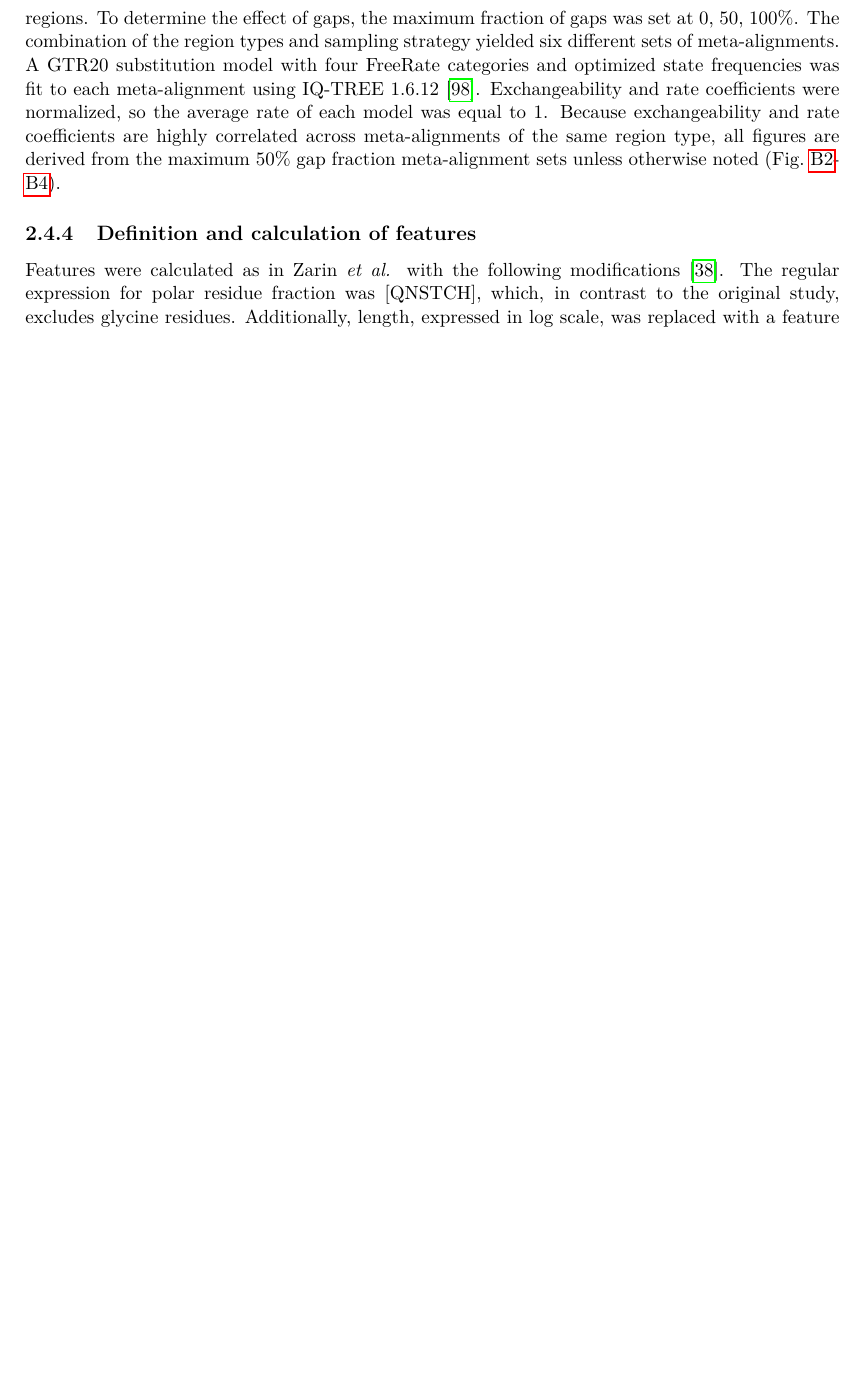
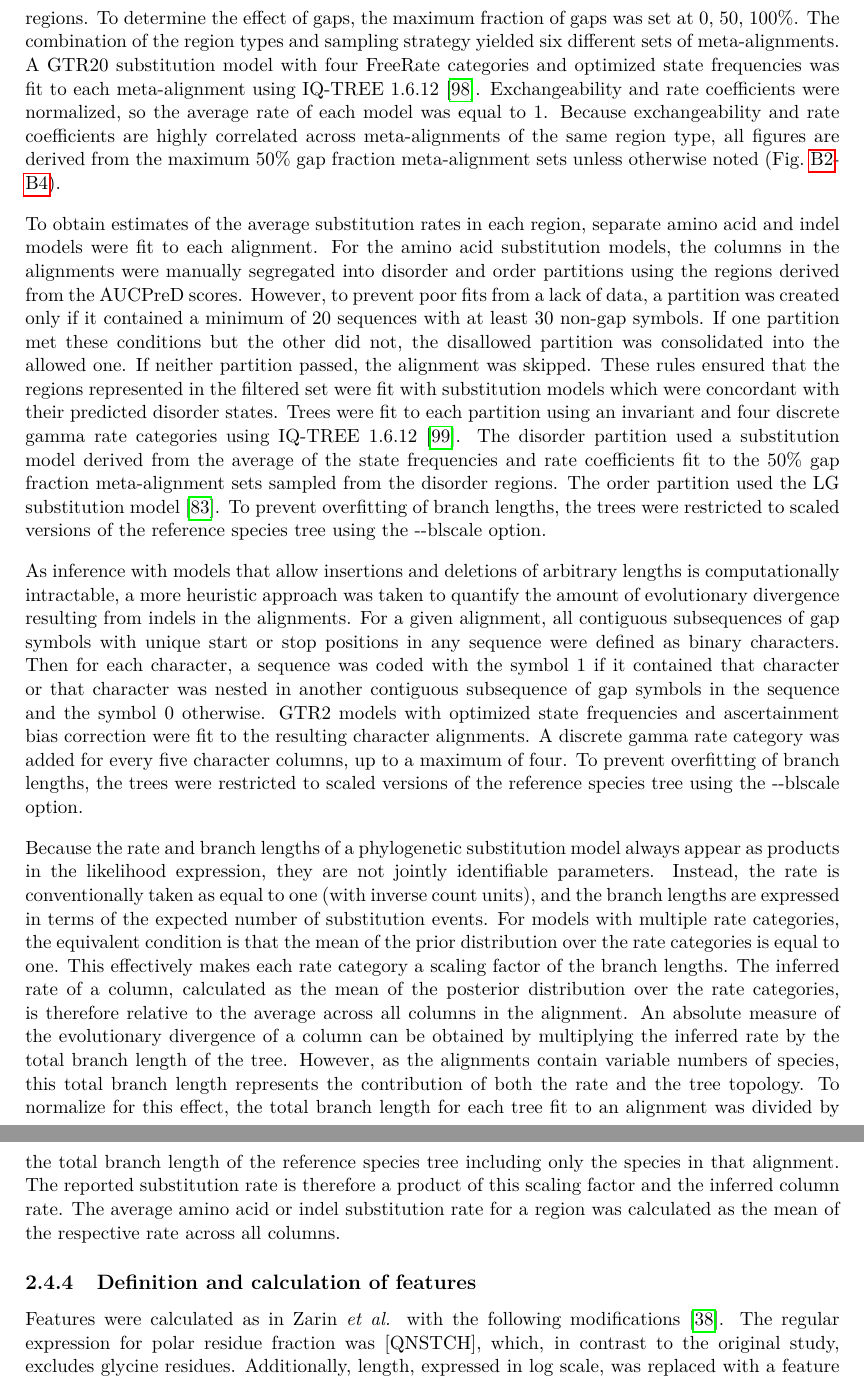
Before and after one commit to marcsingleton/orthology_inference2023_manuscript, a LaTeX thesis (main.tex, which reads chapter2/chapter2.tex): part of page 46 of 130 before the commit and two parts of pages 46 and 47 of 131 after it, the two joined at a grey line, cut so that both start at the same text, the shorter picture padded with empty space. Compiled offline with pdfLaTeX.

Commit message:
Added methods for calculating substitution rates

```diff
--- a/chapter2/chapter2.tex
+++ b/chapter2/chapter2.tex
@@ -66,4 +66,10 @@ The regions were filtered with the following criteria. First, segments with non-
 To fit amino acid substitution matrices to disorder and order regions, 25 meta-alignments were constructed by randomly sampling 100,000 columns from the respective subsets in the filtered regions. To determine the effect of gaps, the maximum fraction of gaps was set at 0, 50, 100\%. The combination of the region types and sampling strategy yielded six different sets of meta-alignments. A GTR20 substitution model with four FreeRate categories and optimized state frequencies was fit to each meta-alignment using IQ-TREE 1.6.12~\cite{Nguyen2014}. Exchangeability and rate coefficients were normalized, so the average rate of each model was equal to 1. Because exchangeability and rate coefficients are highly correlated across meta-alignments of the same region type, all figures are derived from the maximum 50\% gap fraction meta-alignment sets unless otherwise noted (Fig.~\ref{sfig:heatmap_ematrix}-\ref{sfig:heatmap_corr}).
+
+To obtain estimates of the average substitution rates in each region, separate amino acid and indel models were fit to each alignment. For the amino acid substitution models, the columns in the alignments were manually segregated into disorder and order partitions using the regions derived from the AUCPreD scores. However, to prevent poor fits from a lack of data, a partition was created only if it contained a minimum of 20 sequences with at least 30 non-gap symbols. If one partition met these conditions but the other did not, the disallowed partition was consolidated into the allowed one. If neither partition passed, the alignment was skipped. These rules ensured that the regions represented in the filtered set were fit with substitution models which were concordant with their predicted disorder states. Trees were fit to each partition using an invariant and four discrete gamma rate categories using IQ-TREE 1.6.12~\cite{Yang1994}. The disorder partition used a substitution model derived from the average of the state frequencies and rate coefficients fit to the 50\% gap fraction meta-alignment sets sampled from the disorder regions. The order partition used the LG substitution model~\cite{Le2008}. To prevent overfitting of branch lengths, the trees were restricted to scaled versions of the reference species tree using the -{}-blscale option.
+
+As inference with models that allow insertions and deletions of arbitrary lengths is computationally intractable, a more heuristic approach was taken to quantify the amount of evolutionary divergence resulting from indels in the alignments. For a given alignment, all contiguous subsequences of gap symbols with unique start or stop positions in any sequence were defined as binary characters. Then for each character, a sequence was coded with the symbol 1 if it contained that character or that character was nested in another contiguous subsequence of gap symbols in the sequence and the symbol 0 otherwise. GTR2 models with optimized state frequencies and ascertainment bias correction were fit to the resulting character alignments. A discrete gamma rate category was added for every five character columns, up to a maximum of four. To prevent overfitting of branch lengths, the trees were restricted to scaled versions of the reference species tree using the -{}-blscale option.
+
+Because the rate and branch lengths of a phylogenetic substitution model always appear as products in the likelihood expression, they are not jointly identifiable parameters. Instead, the rate is conventionally taken as equal to one (with inverse count units), and the branch lengths are expressed in terms of the expected number of substitution events. For models with multiple rate categories, the equivalent condition is that the mean of the prior distribution over the rate categories is equal to one. This effectively makes each rate category a scaling factor of the branch lengths. The inferred rate of a column, calculated as the mean of the posterior distribution over the rate categories, is therefore relative to the average across all columns in the alignment. An absolute measure of the evolutionary divergence of a column can be obtained by multiplying the inferred rate by the total branch length of the tree. However, as the alignments contain variable numbers of species, this total branch length represents the contribution of both the rate and the tree topology. To normalize for this effect, the total branch length for each tree fit to an alignment was divided by the total branch length of the reference species tree including only the species in that alignment. The reported substitution rate is therefore a product of this scaling factor and the inferred column rate. The average amino acid or indel substitution rate for a region was calculated as the mean of the respective rate across all columns.
 
 \subsection{Definition and calculation of features}
 Features were calculated as in Zarin \textit{et al.} with the following modifications~\cite{Zarin2019}. The regular expression for polar residue fraction was [QNSTCH], which, in contrast to the original study, excludes glycine residues. Additionally, length, expressed in log scale, was replaced with a feature proportional radius of gyration for an excluded-volume polymer~\cite{Flory1949}. Because the radii of gyration of chemically denatured proteins closely match the values expected for equivalent random coils, we felt this feature would better capture the relationship between an IDR's length and its biophysical properties~\cite{Kohn2004}. Finally, several motifs from ELM were replaced with their metazoan counterparts or updated versions of the same entries~\cite{Kumar2021}. These differences are noted in the supplementary data. Furthermore, unlike the previous work, motifs were left as counts and not normalized to the proteome-wide average. Kappa, omega, SCD, hydropathy, PPII propensity, and Wootton-Federhen sequence complexity were calculated with localCIDER 0.1.19~\cite{Holehouse2017}. Isoelectric point was calculated with the Python package isoelectric, which is available on PyPI or at \url{https://isoelectric.org/}~\cite{Kozlowski2016}. Otherwise, features were implemented with custom code. A full list of features and their definitions is given in Table~\ref{stable:features} and Table~\ref{stable:regexes}.
```
Also changed, not shown: chapter2/chapter2.tex (2 more changed lines).
